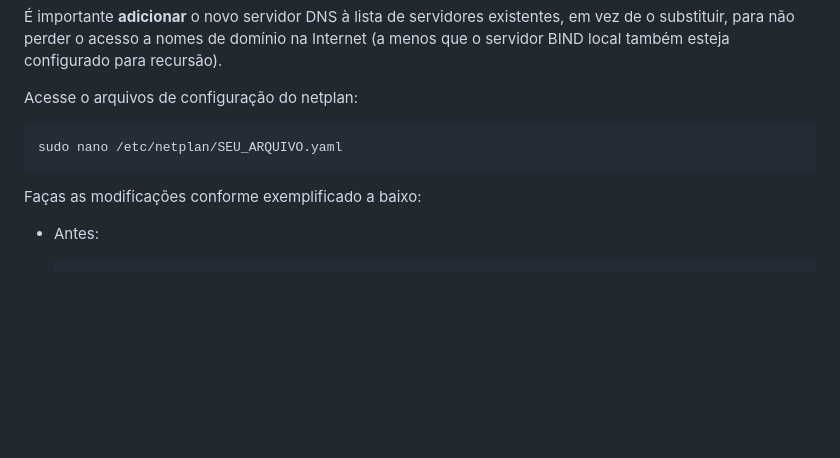
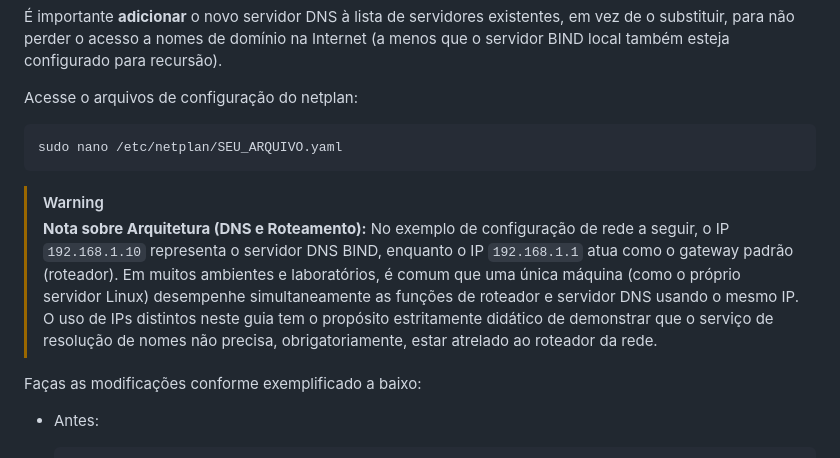
Before and after one commit to MikaelGois/setting-bind-dns, a Markdown page: BaseDebian.md, the part around the change. Rendered like a GitHub page; blank space fills up the shorter version.

Commit message:
Update BaseDebian.md with DNS and routing note
Add warning note about DNS and routing architecture.

````diff
--- a/BaseDebian.md
+++ b/BaseDebian.md
@@ -497,6 +497,8 @@ Acesse o arquivos de configuração do netplan:
 ```bash
 sudo nano /etc/netplan/SEU_ARQUIVO.yaml
 ```
+>[!WARNING]
+>**Nota sobre Arquitetura (DNS e Roteamento):** No exemplo de configuração de rede a seguir, o IP `192.168.1.10` representa o servidor DNS BIND, enquanto o IP `192.168.1.1` atua como o gateway padrão (roteador). Em muitos ambientes e laboratórios, é comum que uma única máquina (como o próprio servidor Linux) desempenhe simultaneamente as funções de roteador e servidor DNS usando o mesmo IP. O uso de IPs distintos neste guia tem o propósito estritamente didático de demonstrar que o serviço de resolução de nomes não precisa, obrigatoriamente, estar atrelado ao roteador da rede.
 
 Faças as modificações conforme exemplificado a baixo:
 
````
